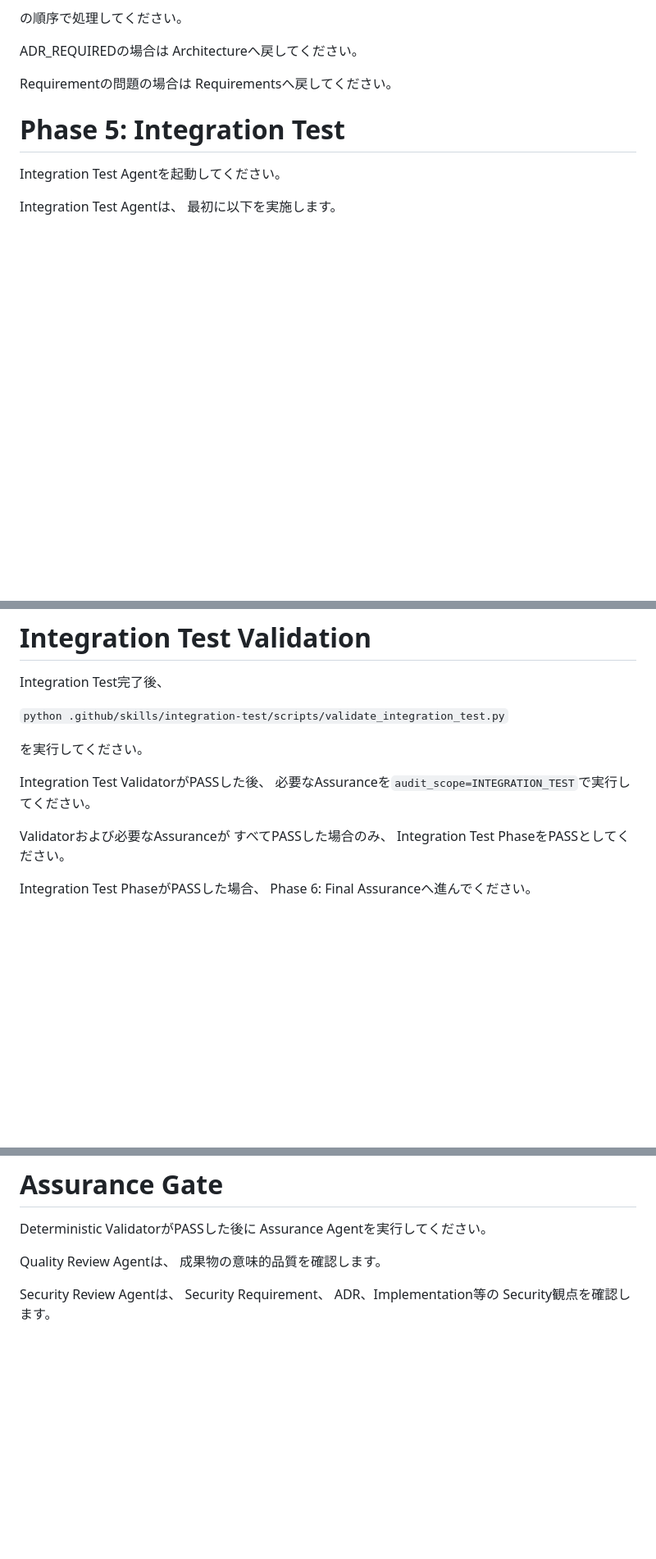
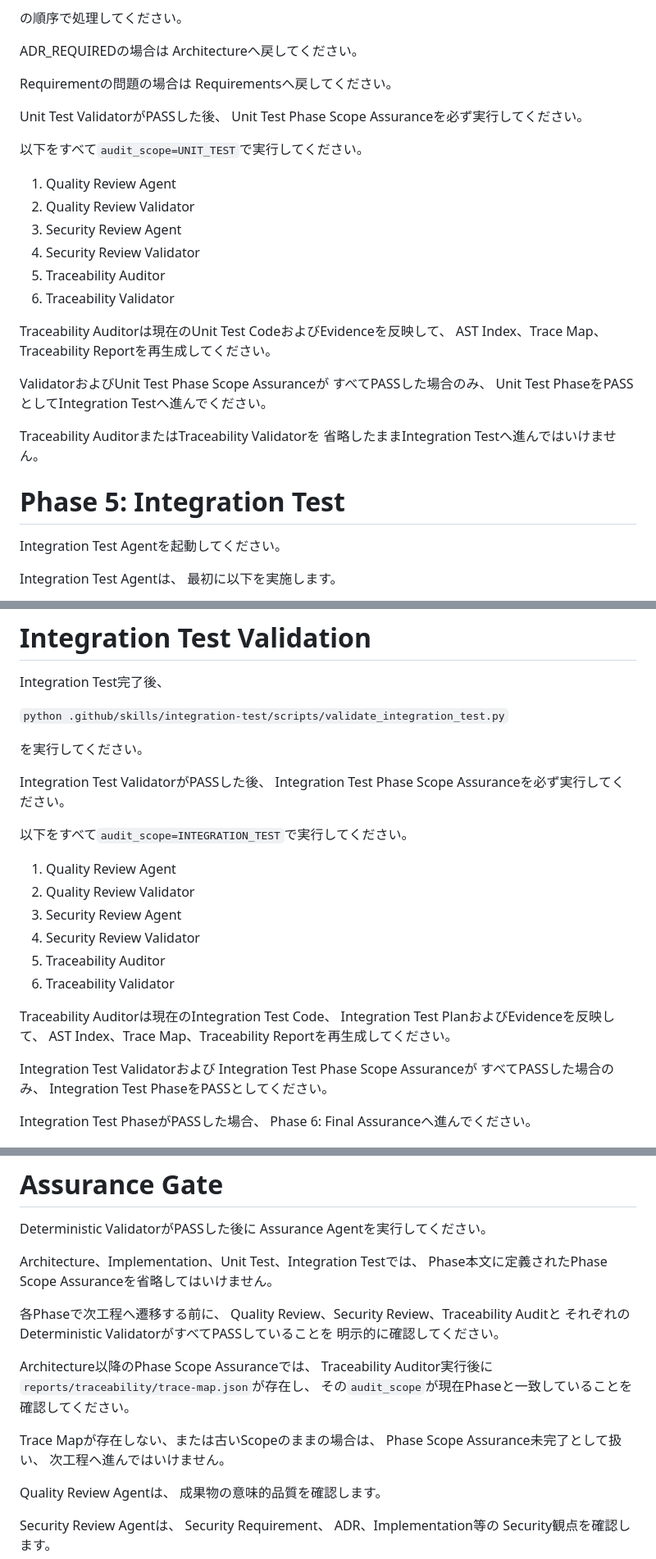
Before and after one commit to shun-sa/ai-sdlc-copilot, a Markdown page: .github/agents/sdlc-orchestrator.agent.md, 3 parts joined by grey strips. Shown at 82% size. GitHub-like rendering; blank space fills up the shorter version.

```diff
--- a/.github/agents/sdlc-orchestrator.agent.md
+++ b/.github/agents/sdlc-orchestrator.agent.md
@@ -241,6 +300,28 @@ Architectureへ戻してください。
 
 Requirementの問題の場合は
 Requirementsへ戻してください。
+
+Unit Test ValidatorがPASSした後、
+Unit Test Phase Scope Assuranceを必ず実行してください。
+
+以下をすべて`audit_scope=UNIT_TEST`で実行してください。
+
+1. Quality Review Agent
+2. Quality Review Validator
+3. Security Review Agent
+4. Security Review Validator
+5. Traceability Auditor
+6. Traceability Validator
+
+Traceability Auditorは現在のUnit Test CodeおよびEvidenceを反映して、
+AST Index、Trace Map、Traceability Reportを再生成してください。
+
+ValidatorおよびUnit Test Phase Scope Assuranceが
+すべてPASSした場合のみ、
+Unit Test PhaseをPASSとしてIntegration Testへ進んでください。
+
+Traceability AuditorまたはTraceability Validatorを
+省略したままIntegration Testへ進んではいけません。
 
 
 # Phase 5: Integration Test
@@ -329,9 +410,23 @@ Integration Test完了後、
 を実行してください。
 
 Integration Test ValidatorがPASSした後、
-必要なAssuranceを`audit_scope=INTEGRATION_TEST`で実行してください。
+Integration Test Phase Scope Assuranceを必ず実行してください。
 
-Validatorおよび必要なAssuranceが
+以下をすべて`audit_scope=INTEGRATION_TEST`で実行してください。
+
+1. Quality Review Agent
+2. Quality Review Validator
+3. Security Review Agent
+4. Security Review Validator
+5. Traceability Auditor
+6. Traceability Validator
+
+Traceability Auditorは現在のIntegration Test Code、
+Integration Test PlanおよびEvidenceを反映して、
+AST Index、Trace Map、Traceability Reportを再生成してください。
+
+Integration Test Validatorおよび
+Integration Test Phase Scope Assuranceが
 すべてPASSした場合のみ、
 Integration Test PhaseをPASSとしてください。
 
@@ -627,6 +722,23 @@ Failure Triageを使用せず
 
 Deterministic ValidatorがPASSした後に
 Assurance Agentを実行してください。
+
+Architecture、Implementation、Unit Test、Integration Testでは、
+Phase本文に定義されたPhase Scope Assuranceを省略してはいけません。
+
+各Phaseで次工程へ遷移する前に、
+Quality Review、Security Review、Traceability Auditと
+それぞれのDeterministic ValidatorがすべてPASSしていることを
+明示的に確認してください。
+
+Architecture以降のPhase Scope Assuranceでは、
+Traceability Auditor実行後に
+`reports/traceability/trace-map.json`が存在し、
+その`audit_scope`が現在Phaseと一致していることを確認してください。
+
+Trace Mapが存在しない、または古いScopeのままの場合は、
+Phase Scope Assurance未完了として扱い、
+次工程へ進んではいけません。
 
 Quality Review Agentは、
 成果物の意味的品質を確認します。
```
Also changed, not shown: other parts of .github/agents/sdlc-orchestrator.agent.md (+62 -3 lines), .github/agents/traceability-auditor.agent.md (+26 -0 lines), 1 other file.
